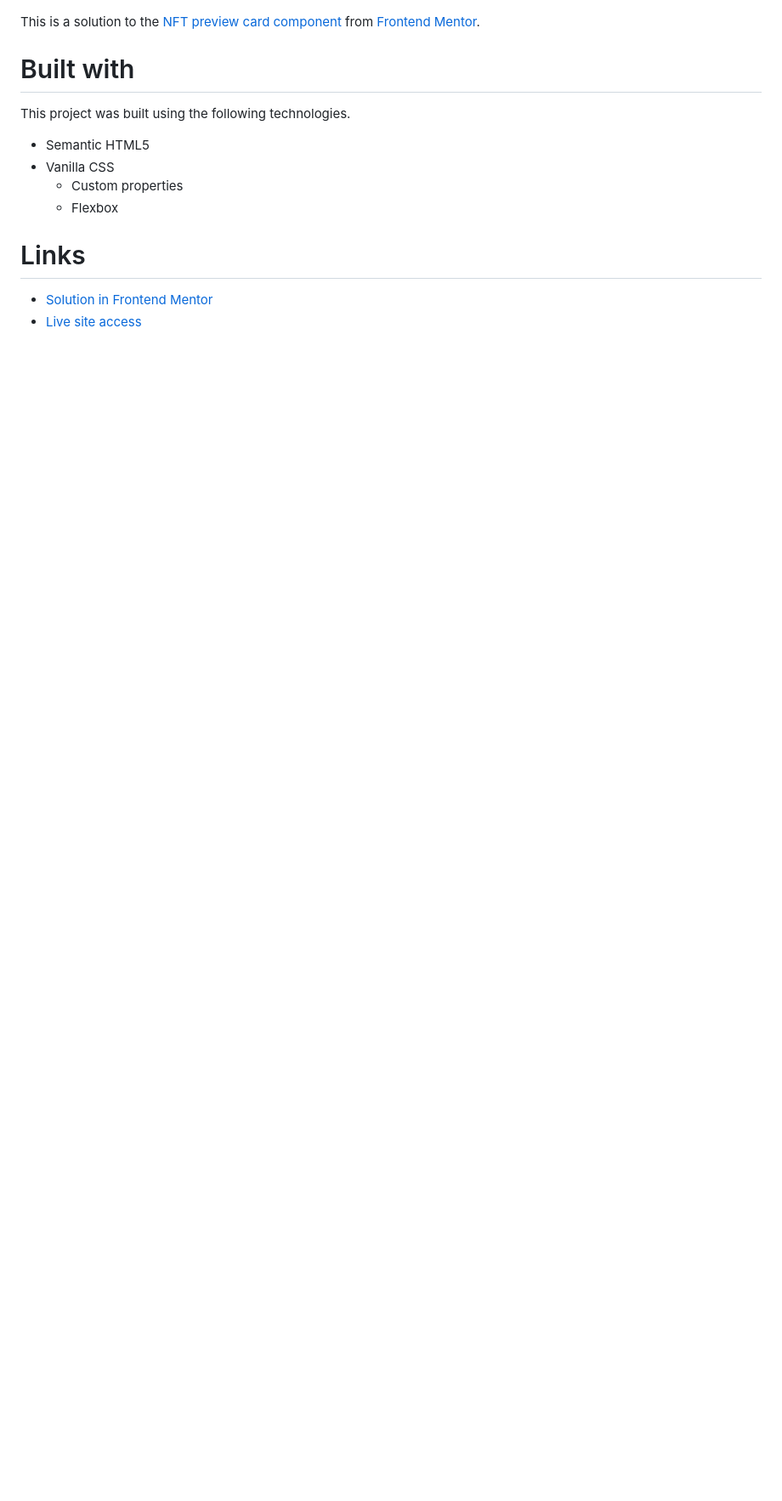
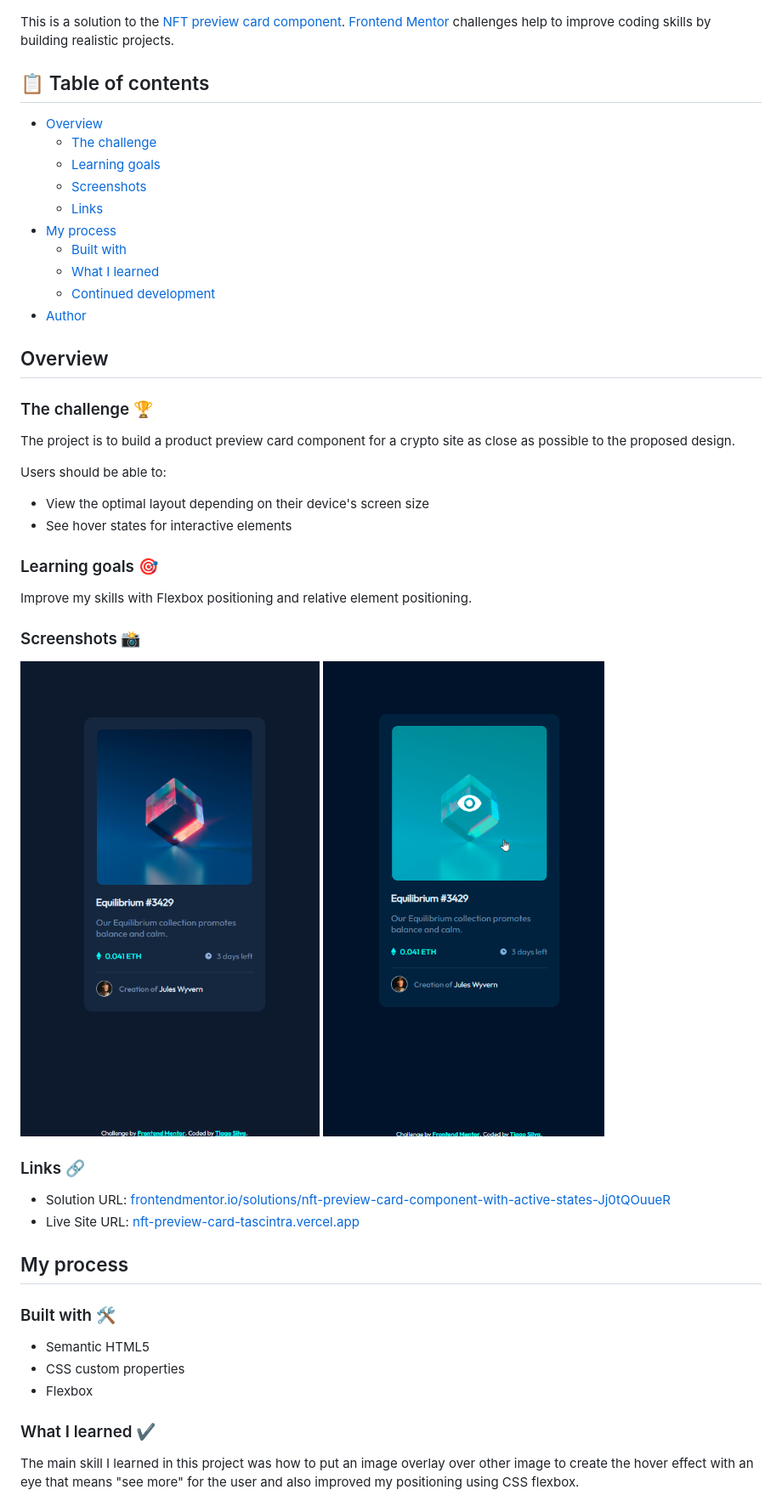
Before and after one commit to tascintra/nft-preview-card, a Markdown page: README.md, the part around the change printed below. Shown: that part at 85% size. Rendered like a GitHub page; pictures changed too: images/ss/nft-preview-card-component-main-hover.png (added), images/ss/nft-preview-card-component-main-layout.png (added); blank space fills up the shorter version.

Commit message:
readme improvement to attend opened issue

```diff
--- a/README.md
+++ b/README.md
@@ -2,19 +2,54 @@
 
 ![Design preview for the NFT preview card component coding challenge](./design/desktop-preview.jpg)
 
-This is a solution to the [NFT preview card component](https://www.frontendmentor.io/challenges/nft-preview-card-component-SbdUL_w0U) from [Frontend Mentor](https://www.frontendmentor.io).
+This is a solution to the [NFT preview card component](https://www.frontendmentor.io/challenges/nft-preview-card-component-SbdUL_w0U). [Frontend Mentor](https://www.frontendmentor.io) challenges help to improve coding skills by building realistic projects.
 
-# Built with
+## 📋 Table of contents
 
-This project was built using the following technologies.
+- [Overview](#overview)
+  - [The challenge](#the-challenge-🏆)
+  - [Learning goals](#learning-goals-🎯)
+  - [Screenshots](#screenshots-📸)
+  - [Links](#links-🔗)
+- [My process](#my-process)
+  - [Built with](#built-with-🛠️)
+  - [What I learned](#what-i-learned-✔️)
+  - [Continued development](#continued-development-👨‍💻)
+- [Author](#author)
+
+## Overview
+
+### The challenge 🏆
+
+The project is to build a product preview card component for a crypto site as close as possible to the proposed design.
+
+Users should be able to:
+
+- View the optimal layout depending on their device's screen size
+- See hover states for interactive elements
+
+### Learning goals 🎯
+
+Improve my skills with Flexbox positioning and relative element positioning.
+
+### Screenshots 📸
+![](./images/ss/nft-preview-card-component-main-layout.png)
+![](./images/ss/nft-preview-card-component-main-hover.png)
+
+### Links 🔗
+
+- Solution URL: [frontendmentor.io/solutions/nft-preview-card-component-with-active-states-Jj0tQOuueR](https://www.frontendmentor.io/solutions/nft-preview-card-component-with-active-states-Jj0tQOuueR)
+- Live Site URL: [nft-preview-card-tascintra.vercel.app](https://nft-preview-card-tascintra.vercel.app/)
+
+## My process
+
+### Built with 🛠️
 
 - Semantic HTML5
-- Vanilla CSS
-  - Custom properties
-  - Flexbox
+- CSS custom properties
+- Flexbox
 
-# Links
+### What I learned ✔️
 
-- [Solution in Frontend Mentor](https://www.frontendmentor.io/solutions/nft-preview-card-component-with-active-states-Jj0tQOuueR)
-- [Live site access](https://nft-preview-card-tascintra.vercel.app/)
+The main skill I learned in this project was how to put an image overlay over other image to create the hover effect with an eye that means "see more" for the user and also improved my positioning using CSS flexbox.
 
```
Also changed, not shown: other parts of README.md (+7 -1 lines).
